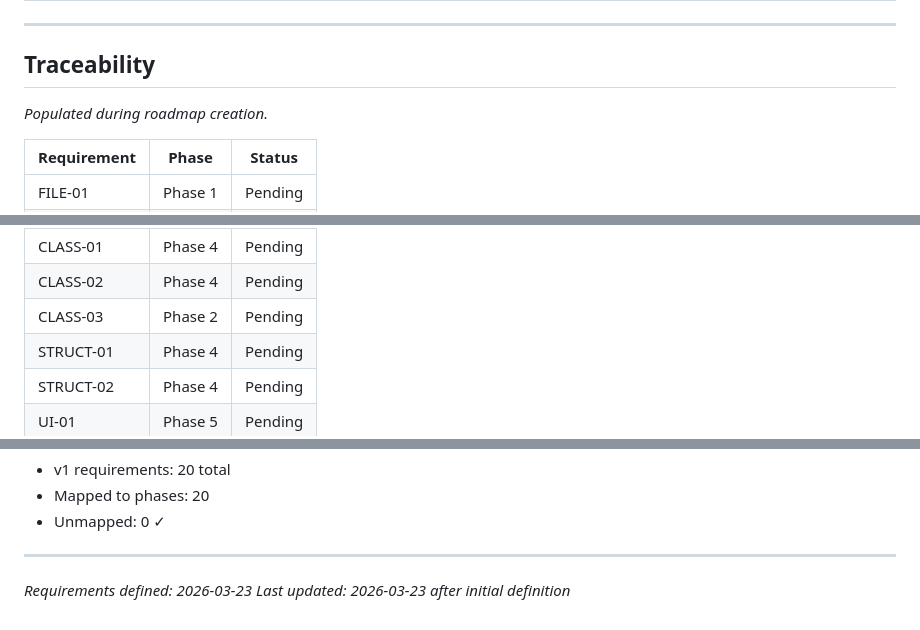
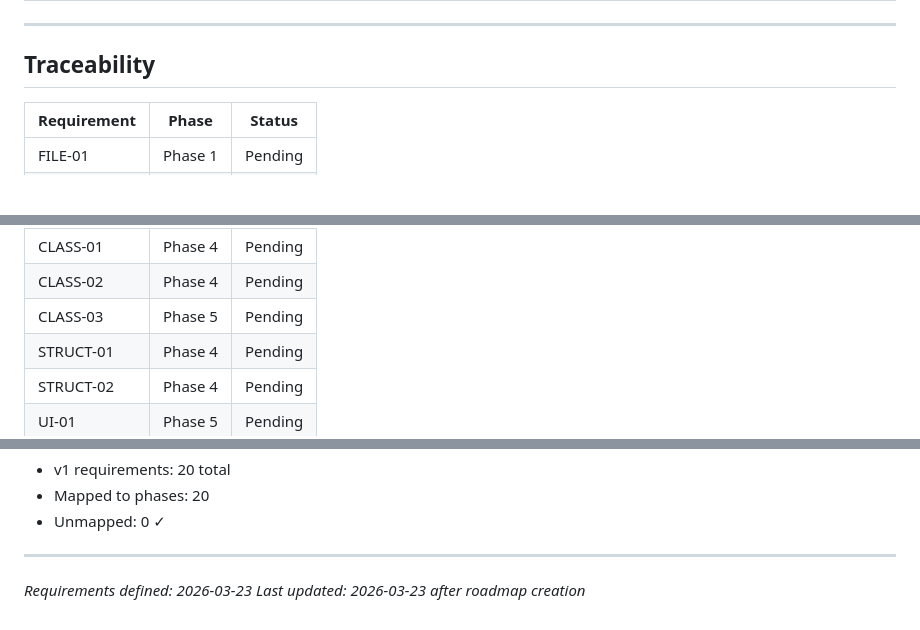
Before and after one commit to Apsp31/bookmarks_cleaner2, a Markdown page: .planning/REQUIREMENTS.md, 3 parts joined by grey strips. Drawn GitHub-style; blank space fills up the shorter version.

Commit message:
docs: create roadmap and state

```diff
--- a/.planning/REQUIREMENTS.md
+++ b/.planning/REQUIREMENTS.md
@@ -81,8 +81,6 @@
 
 ## Traceability
 
-*Populated during roadmap creation.*
-
 | Requirement | Phase | Status |
 |-------------|-------|--------|
 | FILE-01 | Phase 1 | Pending |
@@ -99,7 +97,7 @@
 | DEDUP-04 | Phase 2 | Pending |
 | CLASS-01 | Phase 4 | Pending |
 | CLASS-02 | Phase 4 | Pending |
-| CLASS-03 | Phase 2 | Pending |
+| CLASS-03 | Phase 5 | Pending |
 | STRUCT-01 | Phase 4 | Pending |
 | STRUCT-02 | Phase 4 | Pending |
 | UI-01 | Phase 5 | Pending |
@@ -113,4 +111,4 @@
 
 ---
 *Requirements defined: 2026-03-23*
-*Last updated: 2026-03-23 after initial definition*
+*Last updated: 2026-03-23 after roadmap creation*
```
Also changed, not shown: .planning/ROADMAP.md (added, +93 -0 lines), .planning/STATE.md (added, +64 -0 lines).
